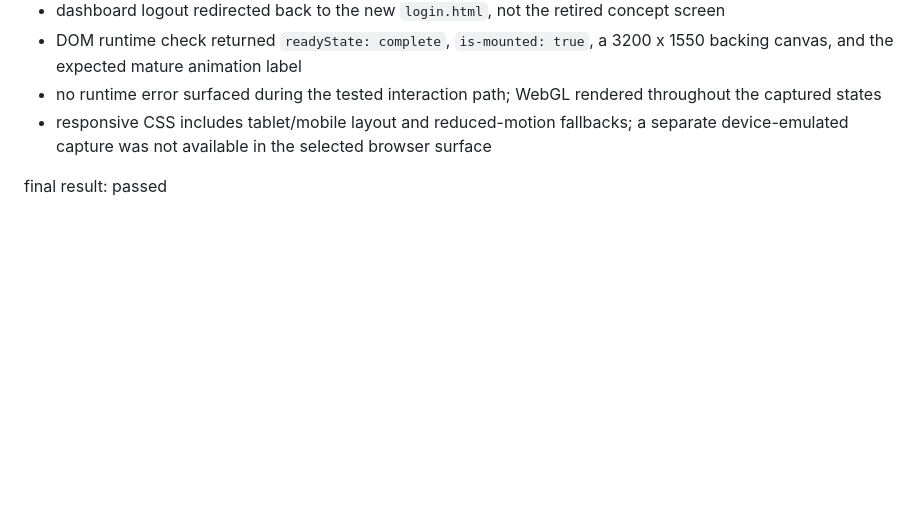
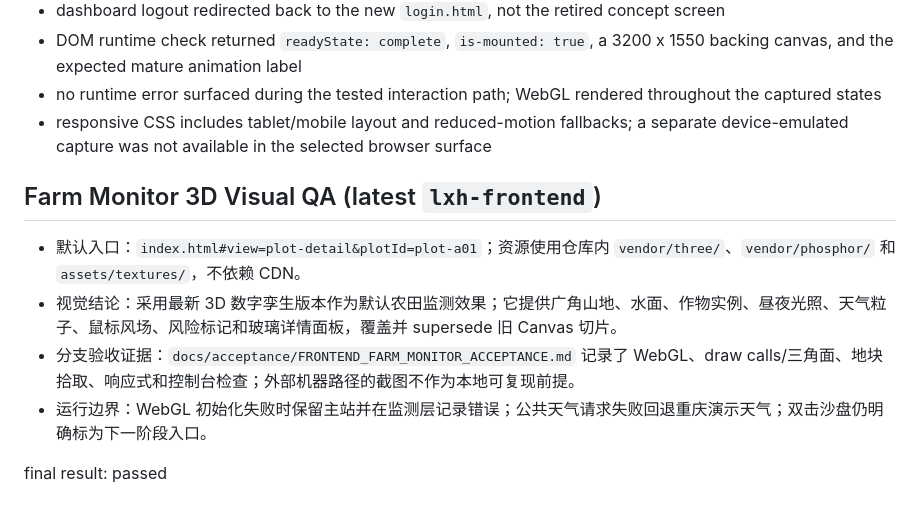
Before and after one commit to FlowerNeverFade/smart-agriculture, a Markdown page: design-qa.md, the part around the change. Rendered like a GitHub page; blank space fills up the shorter version.

Commit message:
docs: record latest frontend merge decisions

```diff
--- a/design-qa.md
+++ b/design-qa.md
@@ -50,4 +50,11 @@ Not required for this directional synthesis: it is not a pixel clone of one sour
 - no runtime error surfaced during the tested interaction path; WebGL rendered throughout the captured states
 - responsive CSS includes tablet/mobile layout and reduced-motion fallbacks; a separate device-emulated capture was not available in the selected browser surface
 
+## Farm Monitor 3D Visual QA (latest `lxh-frontend`)
+
+- 默认入口：`index.html#view=plot-detail&plotId=plot-a01`；资源使用仓库内 `vendor/three/`、`vendor/phosphor/` 和 `assets/textures/`，不依赖 CDN。
+- 视觉结论：采用最新 3D 数字孪生版本作为默认农田监测效果；它提供广角山地、水面、作物实例、昼夜光照、天气粒子、鼠标风场、风险标记和玻璃详情面板，覆盖并 supersede 旧 Canvas 切片。
+- 分支验收证据：`docs/acceptance/FRONTEND_FARM_MONITOR_ACCEPTANCE.md` 记录了 WebGL、draw calls/三角面、地块拾取、响应式和控制台检查；外部机器路径的截图不作为本地可复现前提。
+- 运行边界：WebGL 初始化失败时保留主站并在监测层记录错误；公共天气请求失败回退重庆演示天气；双击沙盘仍明确标为下一阶段入口。
+
 final result: passed
```
Also changed, not shown: PROJECT_STATUS.md (+3 -3 lines), TASKS.md (+3 -3 lines).
